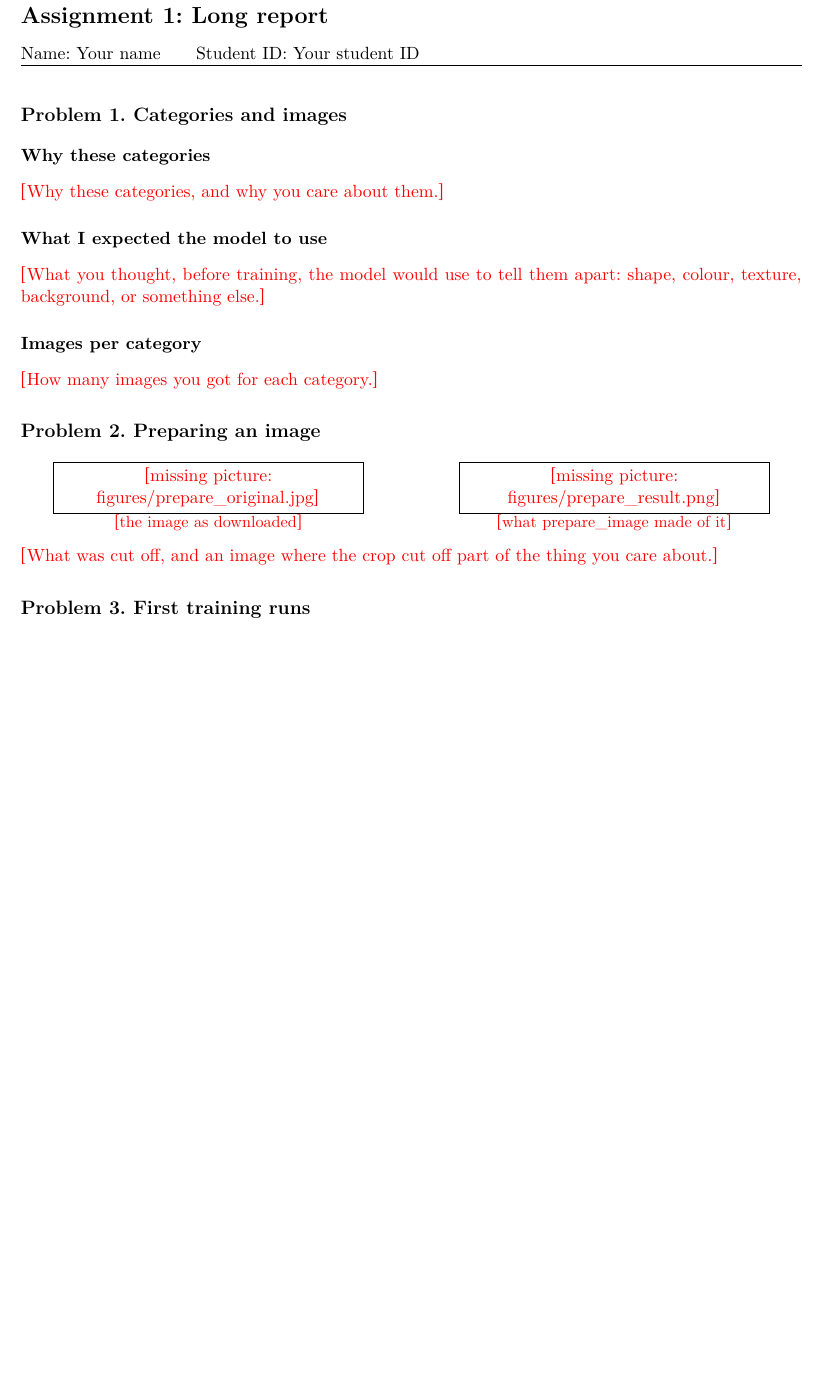
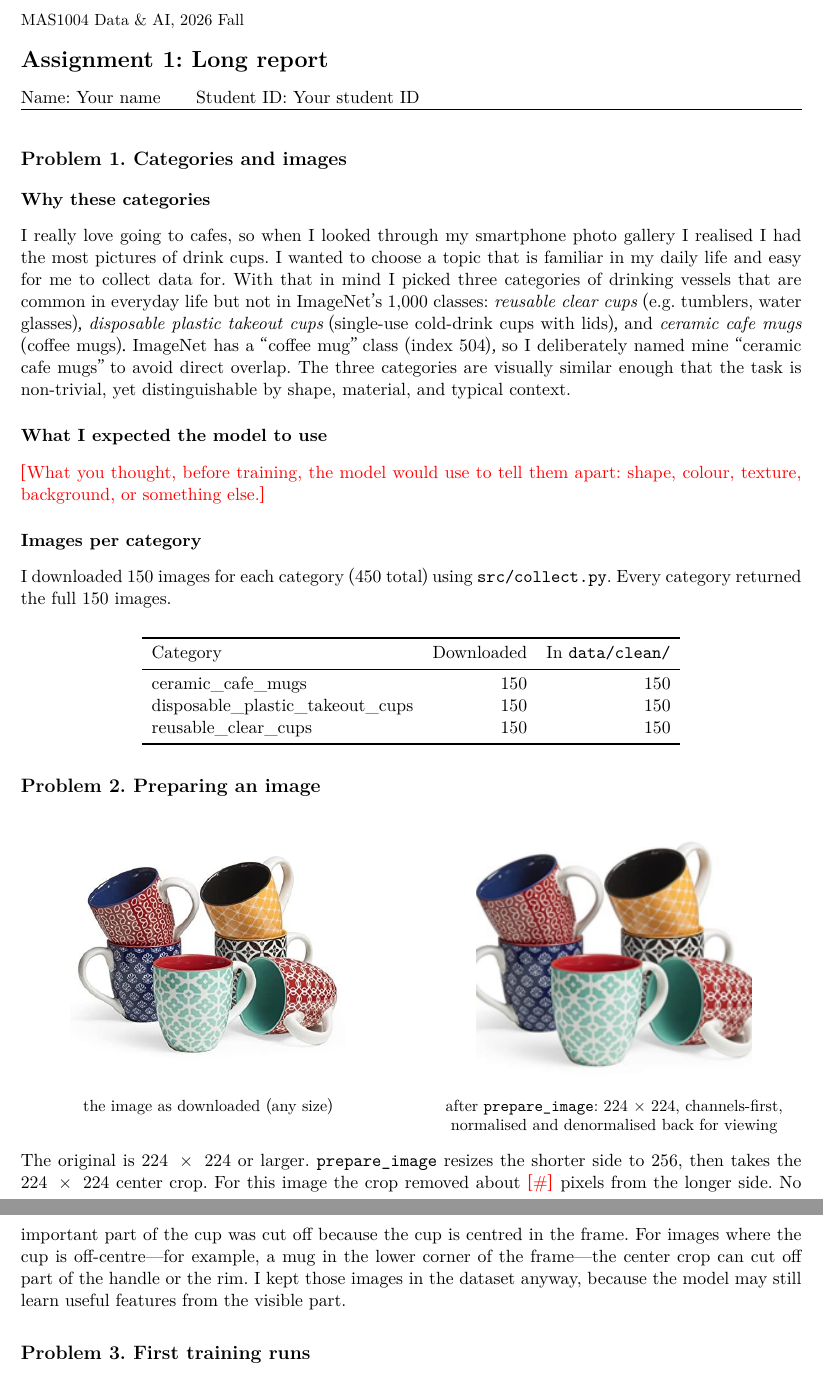
Before and after one commit to hyeonseocha/mas1004-assignment1, a LaTeX document (long_report/long_report.tex): part of page 1 of 3 before the commit and two parts of pages 1 and 2 of 3 after it, the two joined at a grey line, cut at the place of the change, the shorter picture padded with empty space. Compiled offline with XeLaTeX.

Commit message:
Save progress

```diff
--- a/long_report/long_report.tex
+++ b/long_report/long_report.tex
@@ -27,23 +27,53 @@
 \section*{Problem 1. Categories and images}
 
 \subsection*{Why these categories}
-\fillin{Why these categories, and why you care about them.}
+I really love going to cafes, so when I looked through my smartphone photo
+gallery I realised I had the most pictures of drink cups.  I wanted to choose a
+topic that is familiar in my daily life and easy for me to collect data for.
+With that in mind I picked three categories of drinking vessels that are
+common in everyday life but not in ImageNet's 1,000 classes:
+\emph{reusable clear cups} (e.g.\ tumblers, water glasses),
+\emph{disposable plastic takeout cups} (single-use cold-drink cups with lids),
+and \emph{ceramic cafe mugs} (coffee mugs).  ImageNet has a ``coffee mug''
+class (index 504), so I deliberately named mine ``ceramic cafe mugs'' to avoid
+direct overlap.  The three categories are visually similar enough that the
+task is non-trivial, yet distinguishable by shape, material, and typical
+context.
 
 \subsection*{What I expected the model to use}
 \fillin{What you thought, before training, the model would use to tell them
 apart: shape, colour, texture, background, or something else.}
 
 \subsection*{Images per category}
-\fillin{How many images you got for each category.}
+I downloaded 150 images for each category (450 total) using
+\texttt{src/collect.py}.  Every category returned the full 150 images.
+
+\begin{center}
+\begin{tabular}{lrr}
+\toprule
+Category & Downloaded & In \texttt{data/clean/} \\
+\midrule
+ceramic\_cafe\_mugs             & 150 & 150 \\
+disposable\_plastic\_takeout\_cups & 150 & 150 \\
+reusable\_clear\_cups            & 150 & 150 \\
+\bottomrule
+\end{tabular}
+\end{center}
 
 % ---------------------------------------------------------------------------
 \section*{Problem 2. Preparing an image}
 
-\sidebyside{figures/prepare_original.jpg}{\fillin{the image as downloaded}}
-           {figures/prepare_result.png}{\fillin{what prepare\_image made of it}}
+\sidebyside{figures/prepare_original.jpg}{the image as downloaded (any size)}
+           {figures/prepare_result.png}{after \texttt{prepare\_image}: 224~$\times$~224, channels-first, normalised and denormalised back for viewing}
 
-\fillin{What was cut off, and an image where the crop cut off part of the
-thing you care about.}
+The original is $224~\times~224$ or larger.  \texttt{prepare\_image} resizes the
+shorter side to 256, then takes the $224~\times~224$ center crop.  For this
+image the crop removed about \fillin{\#} pixels from the longer side.  No
+important part of the cup was cut off because the cup is centred in the frame.
+For images where the cup is off-centre---for example, a mug in the lower
+corner of the frame---the center crop can cut off part of the handle or the
+rim.  I kept those images in the dataset anyway, because the model may still
+learn useful features from the visible part.
 
 % ---------------------------------------------------------------------------
 \section*{Problem 3. First training runs}
```
Also changed, not shown: long_report/outputs/prepare_test_output.txt (added, +25 -0 lines), figures/prepare_original.jpg (added), figures/prepare_result.png (added), long_report/figures/prepare_original.jpg (added), long_report/figures/prepare_result.png (added).
